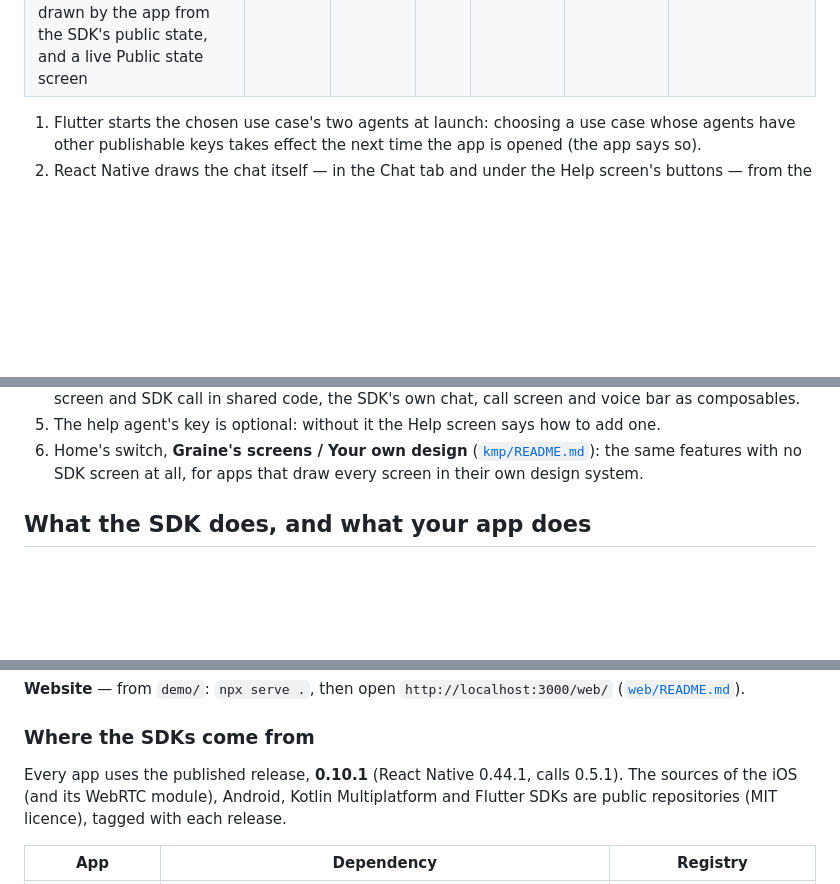
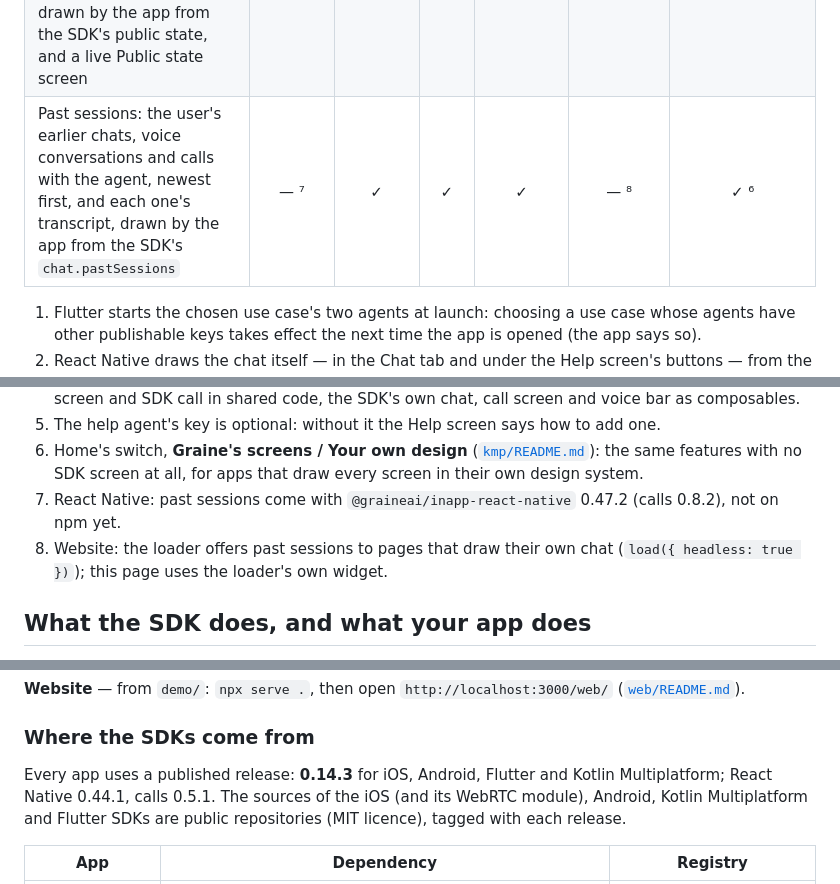
Before and after one commit to GraineAI/inapp-demo, a Markdown page: README.md, 3 parts joined by grey strips. Rendered like a GitHub page; blank space fills up the shorter version.

```diff
--- a/README.md
+++ b/README.md
@@ -60,6 +60,7 @@ All people, cards and orders are fictional.
 | Call outcomes logged in the app, with the agent each call was with | ✓ | ✓ | ✓ | ✓ | — | ✓ |
 | Two agents in one app: a Help screen on a second agent (chat, voice, calls, booking), one sign-in for both, both agents' calls listed by name | ✓ ⁵ | ✓ ⁵ | ✓ | ✓ | ✓ | ✓ |
 | Your own design: the chat, voice, the call screen (with its connection report), booking and components drawn by the app from the SDK's public state, and a live Public state screen | — | — | — | — | — | ✓ ⁶ |
+| Past sessions: the user's earlier chats, voice conversations and calls with the agent, newest first, and each one's transcript, drawn by the app from the SDK's `chat.pastSessions` | — ⁷ | ✓ | ✓ | ✓ | — ⁸ | ✓ ⁶ |
 
 1. Flutter starts the chosen use case's two agents at launch: choosing a use case whose agents have other
    publishable keys takes effect the next time the app is opened (the app says so).
@@ -74,6 +75,9 @@ All people, cards and orders are fictional.
 5. The help agent's key is optional: without it the Help screen says how to add one.
 6. Home's switch, **Graine's screens / Your own design** ([`kmp/README.md`](kmp/README.md#your-own-design)): the
    same features with no SDK screen at all, for apps that draw every screen in their own design system.
+7. React Native: past sessions come with `@graineai/inapp-react-native` 0.47.2 (calls 0.8.2), not on npm yet.
+8. Website: the loader offers past sessions to pages that draw their own chat (`load({ headless: true })`); this page
+   uses the loader's own widget.
 
 ## What the SDK does, and what your app does
 
@@ -176,7 +180,8 @@ The Flutter app's `ios/Podfile` already enables the microphone and notification
 
 ### Where the SDKs come from
 
-Every app uses the published release, **0.10.1** (React Native 0.44.1, calls 0.5.1). The sources of the iOS (and its
+Every app uses a published release: **0.14.3** for iOS, Android, Flutter and Kotlin Multiplatform; React Native 0.44.1,
+calls 0.5.1. The sources of the iOS (and its
 WebRTC module), Android, Kotlin Multiplatform and Flutter SDKs are public repositories (MIT licence), tagged with each
 release.
 
```
Also changed, not shown: RUN-THE-DEMO.md (+6 -5 lines).
